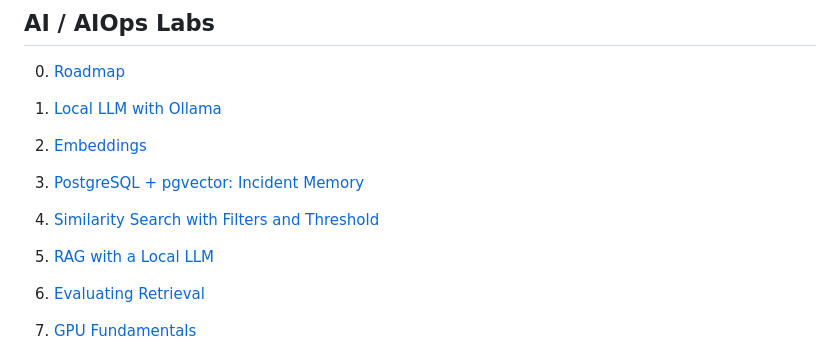
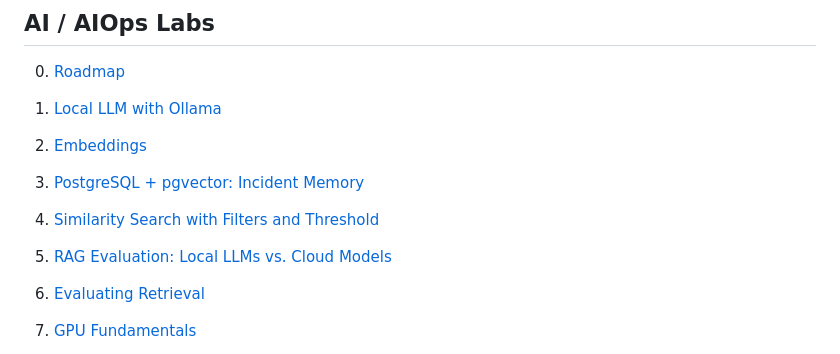
Before and after one commit to stefanbobal/devops-lab, a Markdown page: README.md, the part around the change. Rendered like a GitHub page.

Commit message:
docs: update Lab 05 comparison title

```diff
--- a/README.md
+++ b/README.md
@@ -42,7 +42,7 @@ vector search) in an operations context.
 2. [Embeddings](ai-labs/02-embeddings.md)
 3. [PostgreSQL + pgvector: Incident Memory](ai-labs/03-pgvector-incident-memory.md)
 4. [Similarity Search with Filters and Threshold](ai-labs/04-similarity-search.md)
-5. [RAG with a Local LLM](ai-labs/05-rag-local-llm.md)
+5. [RAG Evaluation: Local LLMs vs. Cloud Models](ai-labs/05-rag-local-llm.md)
 6. [Evaluating Retrieval](ai-labs/06-evaluation.md)
 7. [GPU Fundamentals](ai-labs/07-gpu-fundamentals.md)
 8. [Serving with vLLM](ai-labs/08-vllm-serving.md)
```
